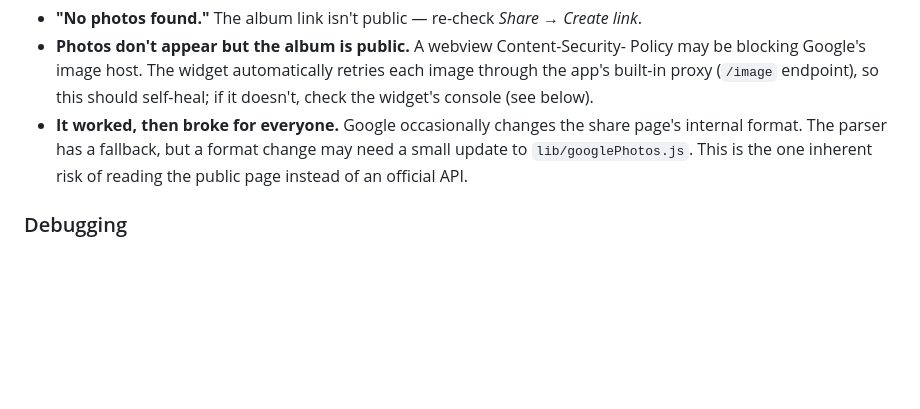
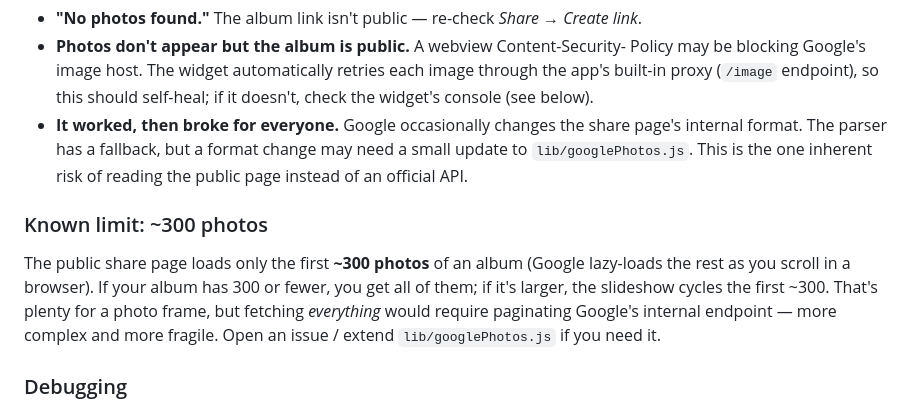
Before and after one commit to helloseyedjafari/google-photos-homey-widget, a Markdown page: README.md, the part around the change. Rendered like a GitHub page; blank space fills up the shorter version.

Commit message:
docs: note the ~300-photo limit of the public share page
Verified live against a real album: the public page returns the first
~300 photos. Document this as a known limit and where to extend for
full pagination.

Co-Authored-By: Claude Opus 4.8 <noreply@anthropic.com>
Claude-Session: https://claude.ai/code/session_01NV7h2XaJcbCYfYrfkjy39A

```diff
--- a/README.md
+++ b/README.md
@@ -137,6 +137,15 @@ true sleep it snaps to the correct photo on wake.
   need a small update to `lib/googlePhotos.js`. This is the one inherent risk of
   reading the public page instead of an official API.
 
+### Known limit: ~300 photos
+
+The public share page loads only the first **~300 photos** of an album (Google
+lazy-loads the rest as you scroll in a browser). If your album has 300 or fewer,
+you get all of them; if it's larger, the slideshow cycles the first ~300. That's
+plenty for a photo frame, but fetching *everything* would require paginating
+Google's internal endpoint — more complex and more fragile. Open an issue /
+extend `lib/googlePhotos.js` if you need it.
+
 ### Debugging
 
 Attach Chrome/Safari DevTools to the widget webview (see the Homey docs:
```
